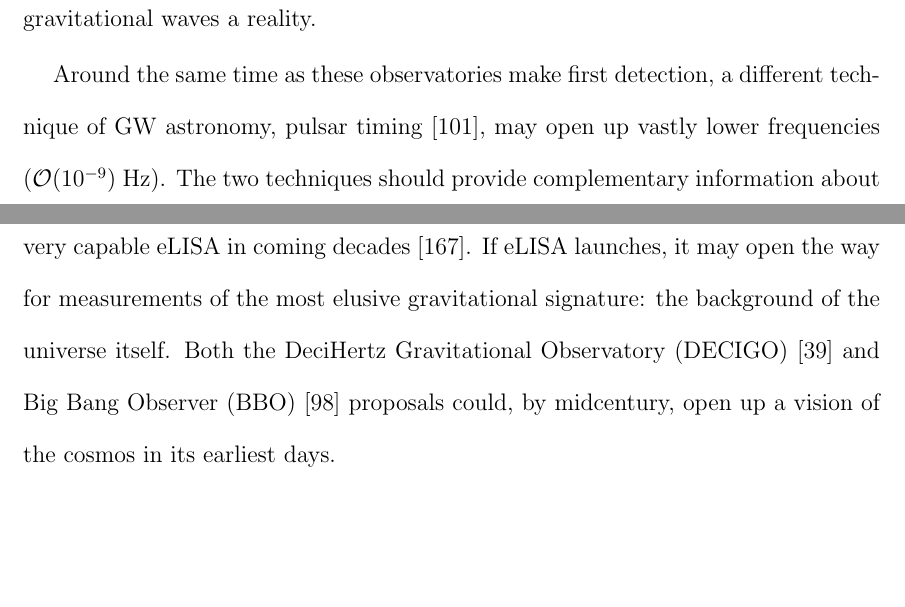
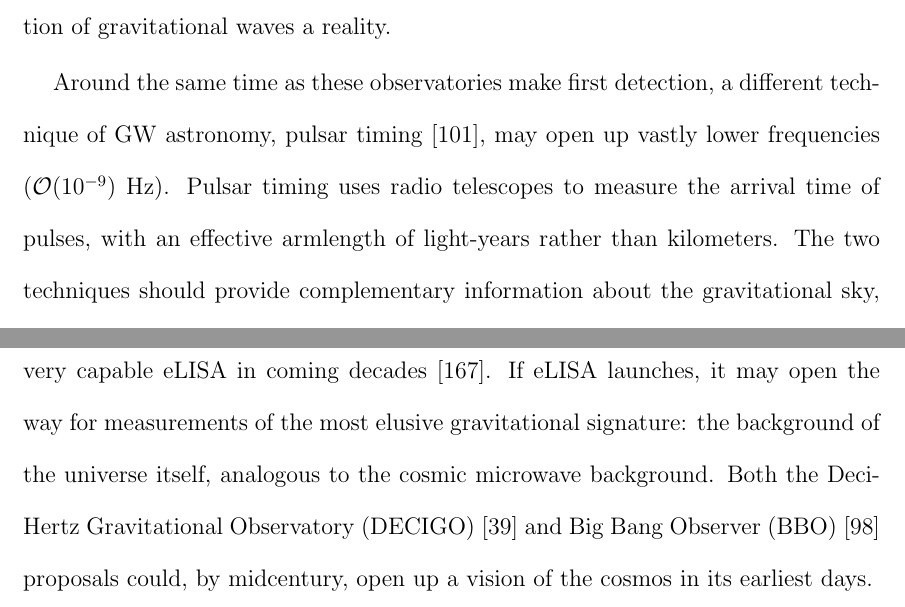
Before and after one commit to grantmeadors/Meadors-thesis, a LaTeX thesis (thesis.tex, which reads chap2.tex): two parts of page 68 of 256, joined at a grey line, cut so that both start at the same text, the shorter picture padded with empty space. Compiled offline with pdfLaTeX; a LaTeX package or settings file that is missing is left out.

Commit message:
Happy with edits so far recommended by Tim McKay to introduction, now onto the rest of the chapters. Grant David Meadors, 02014-11-03 (JD 2456965)

```diff
--- a/chap2.tex
+++ b/chap2.tex
@@ -865,13 +866,14 @@ Advanced VIRGO~\cite{Acernese2009} benefits from the first-generation superatten
 Together, these second-generation ground-based interferometers should suffice to make direct detection of gravitational waves a reality.
 
 Around the same time as these observatories make first detection, a different technique of GW astronomy, pulsar timing~\cite{Hobbs2010}, may open up vastly lower frequencies ($\mathcal{O}(10^{-9})$ Hz).
+Pulsar timing uses radio telescopes to measure the arrival time of pulses, with an effective armlength of light-years rather than kilometers.
 The two techniques should provide complementary information about the gravitational sky, as distinctive as gamma ray telescopes are from radio.
 
 Yet GW astronomy would become a true precision science if a third generation of instruments followed.
 Third-generation interferometry could take place underground, either in proposed American DUSEL or the European Einstein Telescope~\cite{Punturo2010}, potentially with xylophone interferometers tuned to optimize sensitivity in different frequency bands.
 Prospects in space appear even grander in the long-term, despite short-term setbacks.
 Following NASA withdrawal from the Laser Interferometer Space Antenna, LISA, in 2011, the European Space Agency has made a concerted push to launch LISA Pathfinder in 2015, with plans for a somewhat-reduced yet very capable eLISA in coming decades~\cite{Vitale2014}.
-If eLISA launches, it may open the way for measurements of the most elusive gravitational signature: the background of the universe itself.
+If eLISA launches, it may open the way for measurements of the most elusive gravitational signature: the background of the universe itself, analogous to the cosmic microwave background.
 Both the DeciHertz Gravitational Observatory (DECIGO)~\cite{Ando2010} and Big Bang Observer (BBO)~\cite{Harry2006} proposals could, by midcentury, open up a vision of the cosmos in its earliest days.
 %LISA Pathfinder to launch in 2015 and eLISA to follolw~\cite{Vitale2014}
 
```
Also changed, not shown: chap2.tex (3 more changed lines), 2 other files.
